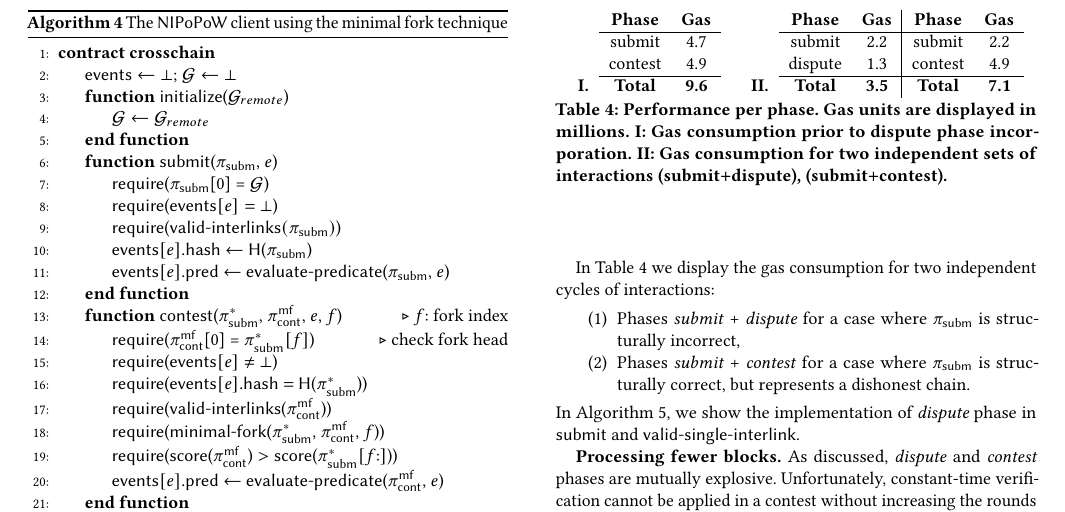
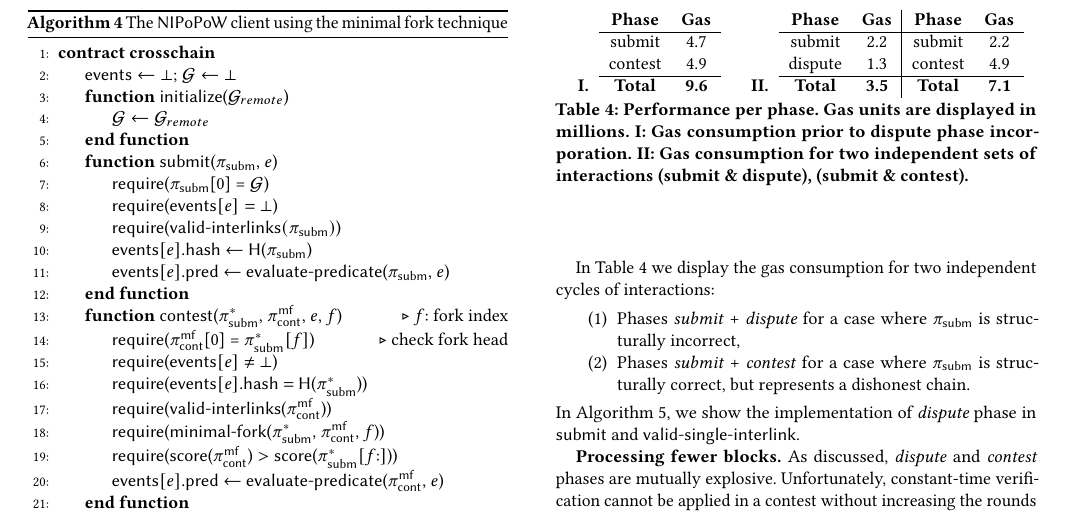
Before and after one commit to sdaveas/nipopow-verifier, a LaTeX paper (paper/paper.tex, which reads paper/tables/dispute-cost.tex): part of page 7 of 13, cut so that both start at the same text. Compiled offline with pdfLaTeX.

Commit message:
& instead of +

```diff
--- a/paper/tables/dispute-cost.tex
+++ b/paper/tables/dispute-cost.tex
@@ -8,8 +8,8 @@
 
 \caption{Performance per phase. Gas units are displayed in millions.
 \textbf{I}: Gas consumption prior to dispute phase incorporation. \textbf{II}:
-Gas consumption for two independent sets of interactions (submit$+$dispute),
-(submit$+$contest).}
+Gas consumption for two independent sets of interactions (submit \& dispute),
+(submit \& contest).}
 
 \label{tab:dispute-cost}
 \end{table}
```
